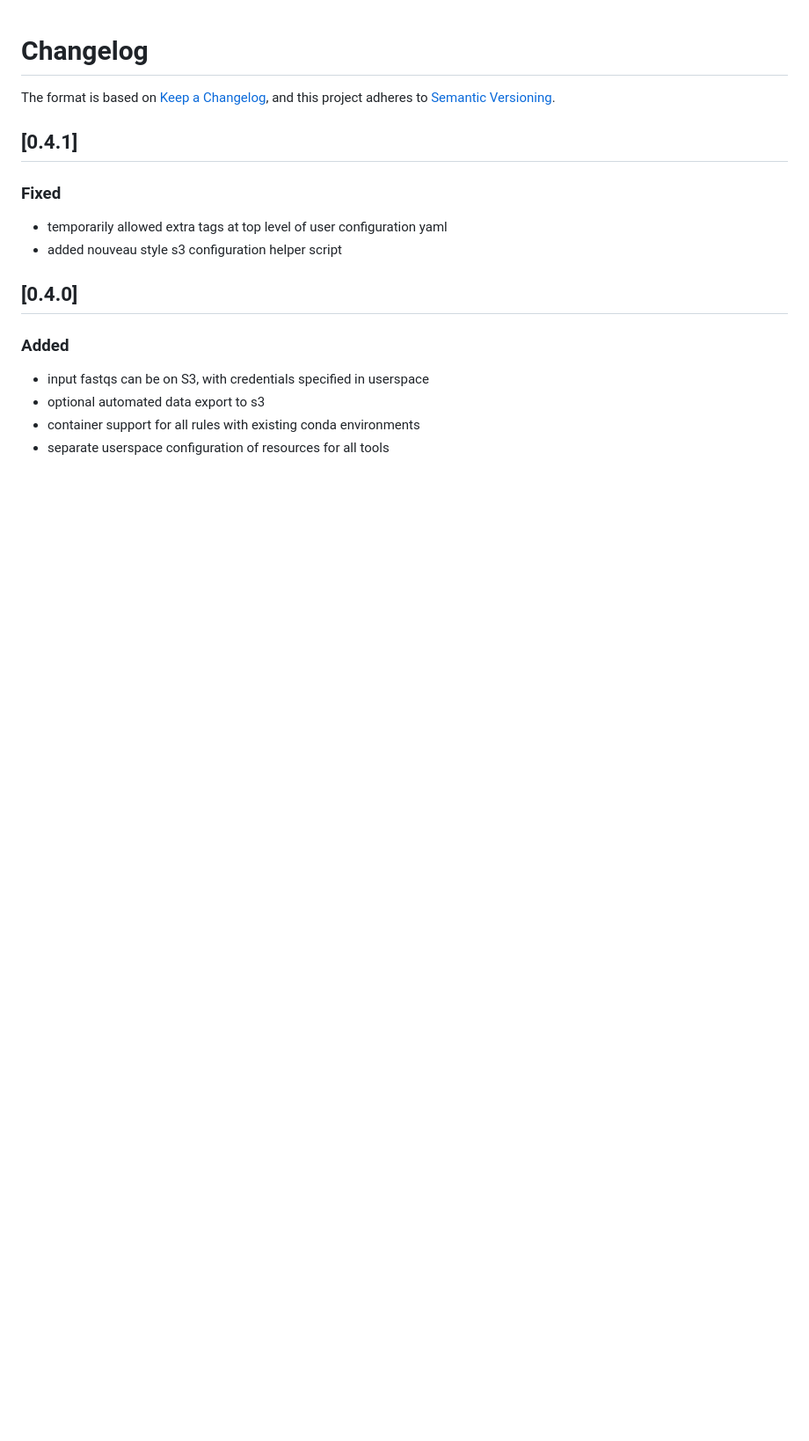
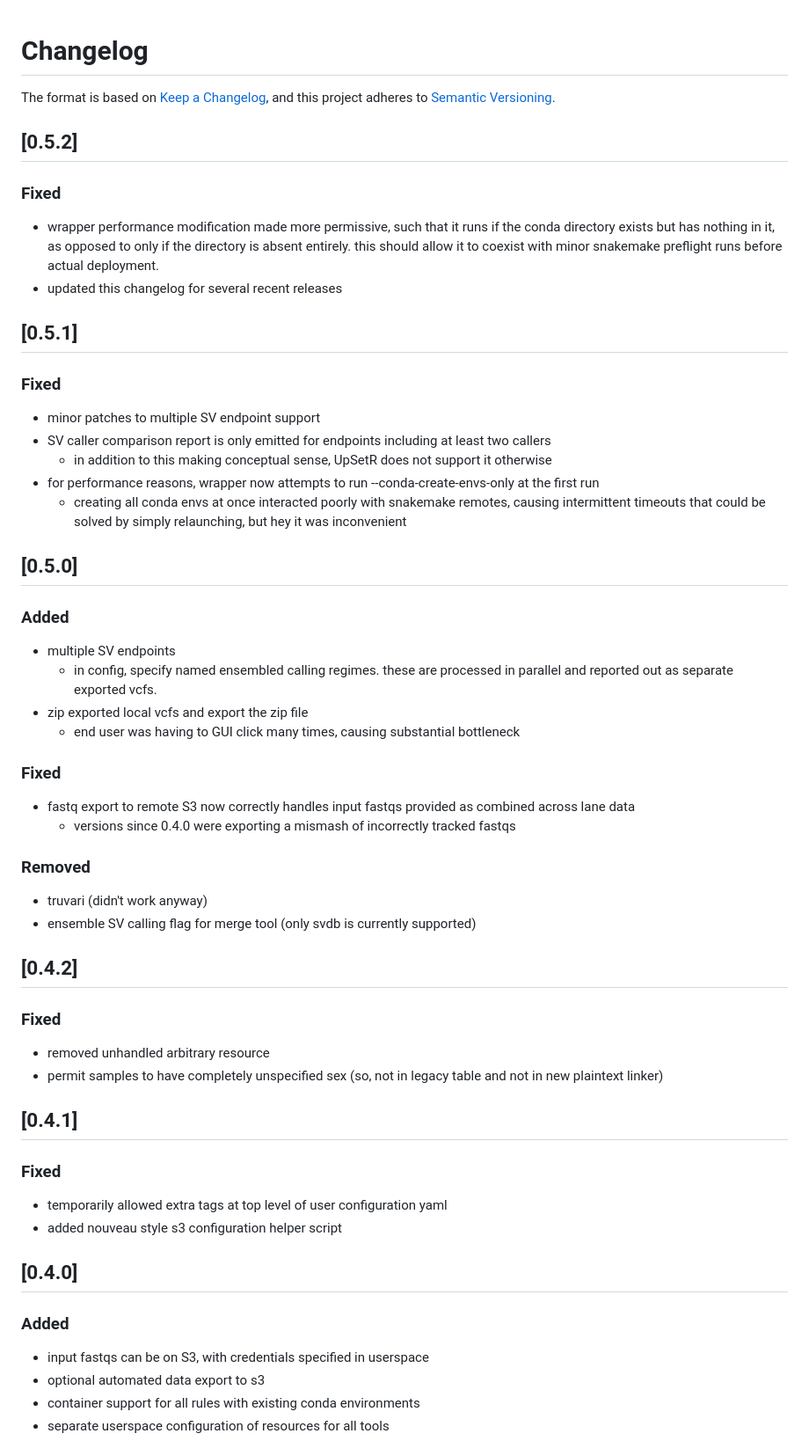
Before and after one commit to UCI-GREGoR/wgs-calling, a Markdown page: CHANGELOG.md, the part around the change. Shown: that part at 88% size. Rendered like a GitHub page; blank space fills up the shorter version.

Commit message:
docs: update changelog for recent versions

```diff
--- a/CHANGELOG.md
+++ b/CHANGELOG.md
@@ -2,6 +2,53 @@
 
 The format is based on [Keep a Changelog](https://keepachangelog.com/en/1.0.0/),
 and this project adheres to [Semantic Versioning](https://semver.org/spec/v2.0.0.html).
+
+## [0.5.2]
+
+### Fixed
+
+- wrapper performance modification made more permissive, such that it runs if the conda directory
+  exists but has nothing in it, as opposed to only if the directory is absent entirely. this should
+  allow it to coexist with minor snakemake preflight runs before actual deployment.
+- updated this changelog for several recent releases
+
+## [0.5.1]
+
+### Fixed
+
+- minor patches to multiple SV endpoint support
+- SV caller comparison report is only emitted for endpoints including at least two callers
+  - in addition to this making conceptual sense, UpSetR does not support it otherwise
+- for performance reasons, wrapper now attempts to run --conda-create-envs-only at the first run
+  - creating all conda envs at once interacted poorly with snakemake remotes, causing intermittent
+    timeouts that could be solved by simply relaunching, but hey it was inconvenient
+
+## [0.5.0]
+
+### Added
+
+- multiple SV endpoints
+  - in config, specify named ensembled calling regimes. these are processed in parallel
+    and reported out as separate exported vcfs.
+- zip exported local vcfs and export the zip file
+  - end user was having to GUI click many times, causing substantial bottleneck
+
+### Fixed
+
+- fastq export to remote S3 now correctly handles input fastqs provided as combined across lane data
+  - versions since 0.4.0 were exporting a mismash of incorrectly tracked fastqs
+
+### Removed
+
+- truvari (didn't work anyway)
+- ensemble SV calling flag for merge tool (only svdb is currently supported)
+
+## [0.4.2]
+
+### Fixed
+
+- removed unhandled arbitrary resource
+- permit samples to have completely unspecified sex (so, not in legacy table and not in new plaintext linker)
 
 ## [0.4.1]
 
```
